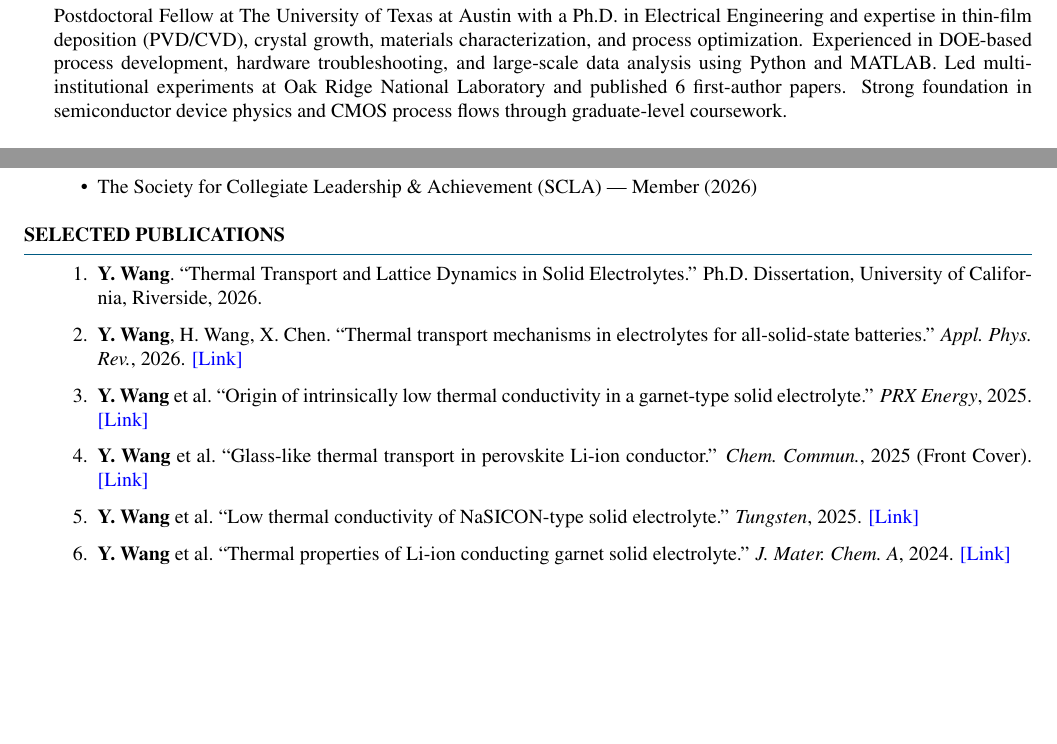
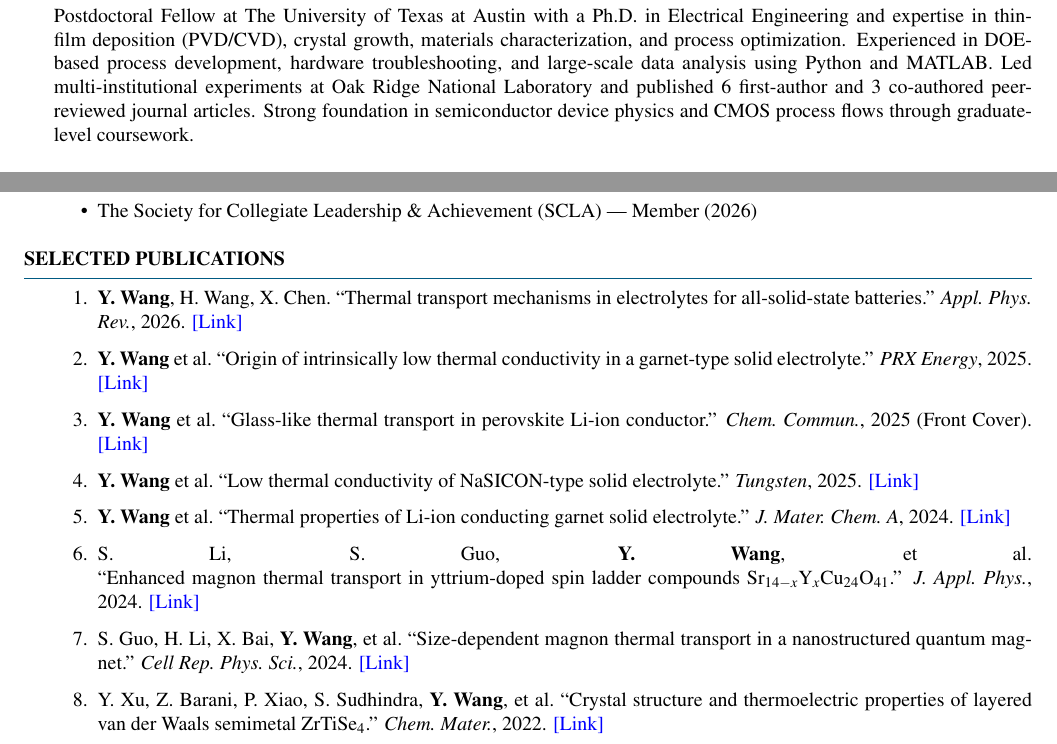
Before and after one commit to cosmotim/cosmotim.github.io, a LaTeX CV (CV_Latex/Resume_Semiconductor_General.tex): two parts of pages 1 and 2 of 2, joined at a grey line, cut so that both start at the same text, the shorter picture padded with empty space. Compiled offline with pdfLaTeX.

Commit message:
Expand resume publication records

```diff
--- a/CV_Latex/Resume_Semiconductor_General.tex
+++ b/CV_Latex/Resume_Semiconductor_General.tex
@@ -44,7 +44,7 @@
 \begin{rSection}{SUMMARY}
 Postdoctoral Fellow at The University of Texas at Austin with a Ph.D.\ in Electrical Engineering and expertise in thin-film deposition (PVD/CVD), crystal growth, materials characterization, and process optimization.
 Experienced in DOE-based process development, hardware troubleshooting, and large-scale data analysis using Python and MATLAB.
-Led multi-institutional experiments at Oak Ridge National Laboratory and published 6 first-author papers.
+Led multi-institutional experiments at Oak Ridge National Laboratory and published 6 first-author and 3 co-authored peer-reviewed journal articles.
 Strong foundation in semiconductor device physics and CMOS process flows through graduate-level coursework.
 \end{rSection}
 
@@ -147,12 +147,14 @@ Electrochemistry & Prototype Cell Assembly, Separator Fabrication, EIS, Galvanos
 \begin{rSection}{SELECTED PUBLICATIONS}
 \begin{enumerate}
 \itemsep 0.05em
-\item \textbf{Y. Wang}.\ ``Thermal Transport and Lattice Dynamics in Solid Electrolytes.'' Ph.D. Dissertation, University of California, Riverside, 2026.
 \item \textbf{Y. Wang}, H. Wang, X. Chen.\ ``Thermal transport mechanisms in electrolytes for all-solid-state batteries.'' \textit{Appl.\ Phys.\ Rev.}, 2026. \href{https://doi.org/10.1063/5.0318328}{[Link]}
 \item \textbf{Y. Wang} et al.\ ``Origin of intrinsically low thermal conductivity in a garnet-type solid electrolyte.'' \textit{PRX Energy}, 2025. \href{https://doi.org/10.1103/6wj2-kzhh}{[Link]}
 \item \textbf{Y. Wang} et al.\ ``Glass-like thermal transport in perovskite Li-ion conductor.'' \textit{Chem.\ Commun.}, 2025 (Front Cover). \href{https://doi.org/10.1039/D5CC04693A}{[Link]}
 \item \textbf{Y. Wang} et al.\ ``Low thermal conductivity of NaSICON-type solid electrolyte.'' \textit{Tungsten}, 2025. \href{https://doi.org/10.1007/s42864-025-00357-6}{[Link]}
 \item \textbf{Y. Wang} et al.\ ``Thermal properties of Li-ion conducting garnet solid electrolyte.'' \textit{J.\ Mater.\ Chem.\ A}, 2024. \href{https://doi.org/10.1039/D4TA02264E}{[Link]}
+\item S. Li, S. Guo, \textbf{Y. Wang}, et al.\ \linebreak ``Enhanced magnon thermal transport in yttrium-doped spin ladder compounds Sr$_{14-x}$Y$_x$Cu$_{24}$O$_{41}$.'' \textit{J.\ Appl.\ Phys.}, 2024. \href{https://doi.org/10.1063/5.0214897}{[Link]}
+\item S. Guo, H. Li, X. Bai, \textbf{Y. Wang}, et al.\ ``Size-dependent magnon thermal transport in a nanostructured quantum magnet.'' \textit{Cell Rep.\ Phys.\ Sci.}, 2024. \href{https://doi.org/10.1016/j.xcrp.2024.101879}{[Link]}
+\item Y. Xu, Z. Barani, P. Xiao, S. Sudhindra, \textbf{Y. Wang}, et al.\ ``Crystal structure and thermoelectric properties of layered van der Waals semimetal ZrTiSe$_4$.'' \textit{Chem.\ Mater.}, 2022. \href{https://doi.org/10.1021/acs.chemmater.2c02155}{[Link]}
 \end{enumerate}
 \end{rSection}
 
```
Also changed, not shown: CV_Latex/Curriculum_Vitae_YitianWang.tex (+1 -5 lines), CV_Latex/Resume_Battery_General.tex (+4 -2 lines), CV_Latex/Curriculum_Vitae_YitianWang.pdf, CV_Latex/Resume_Battery_General.pdf, CV_Latex/Resume_Semiconductor_General.pdf.
